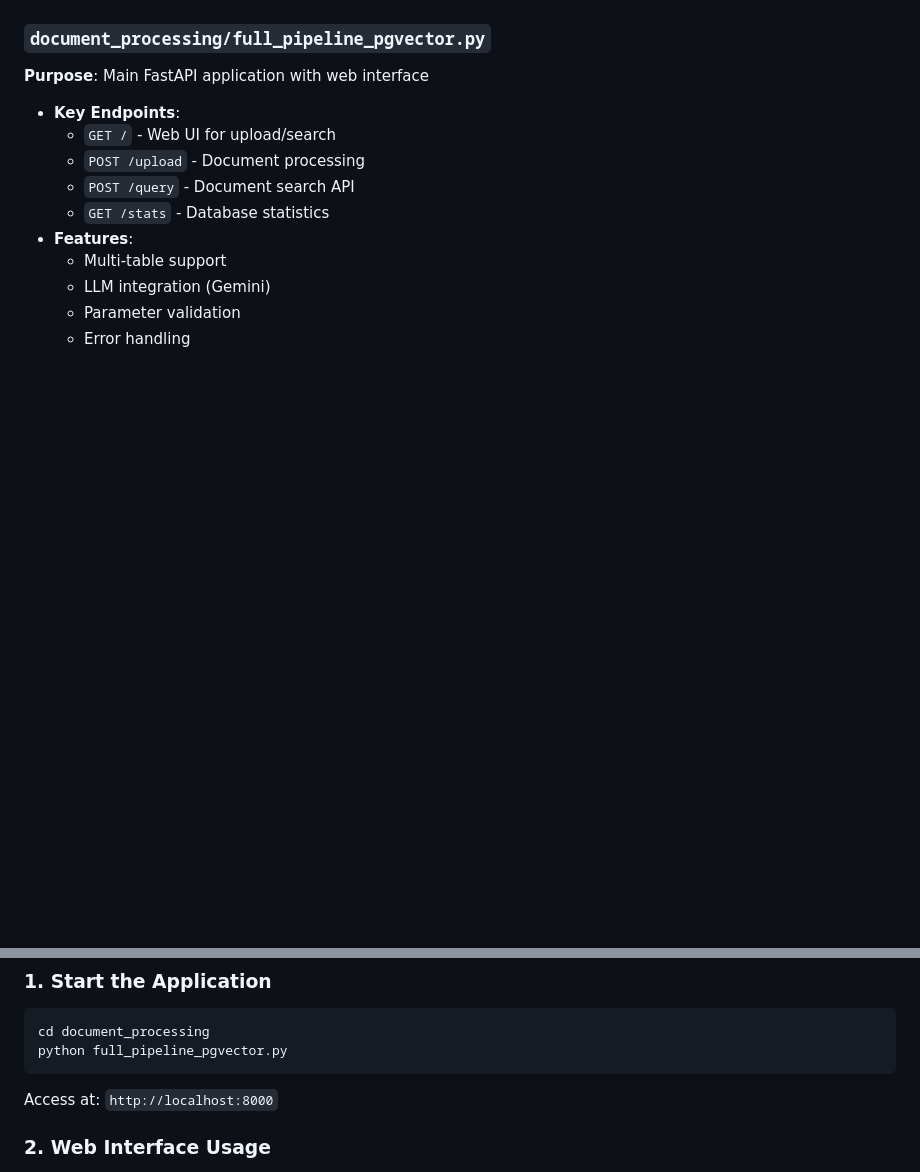
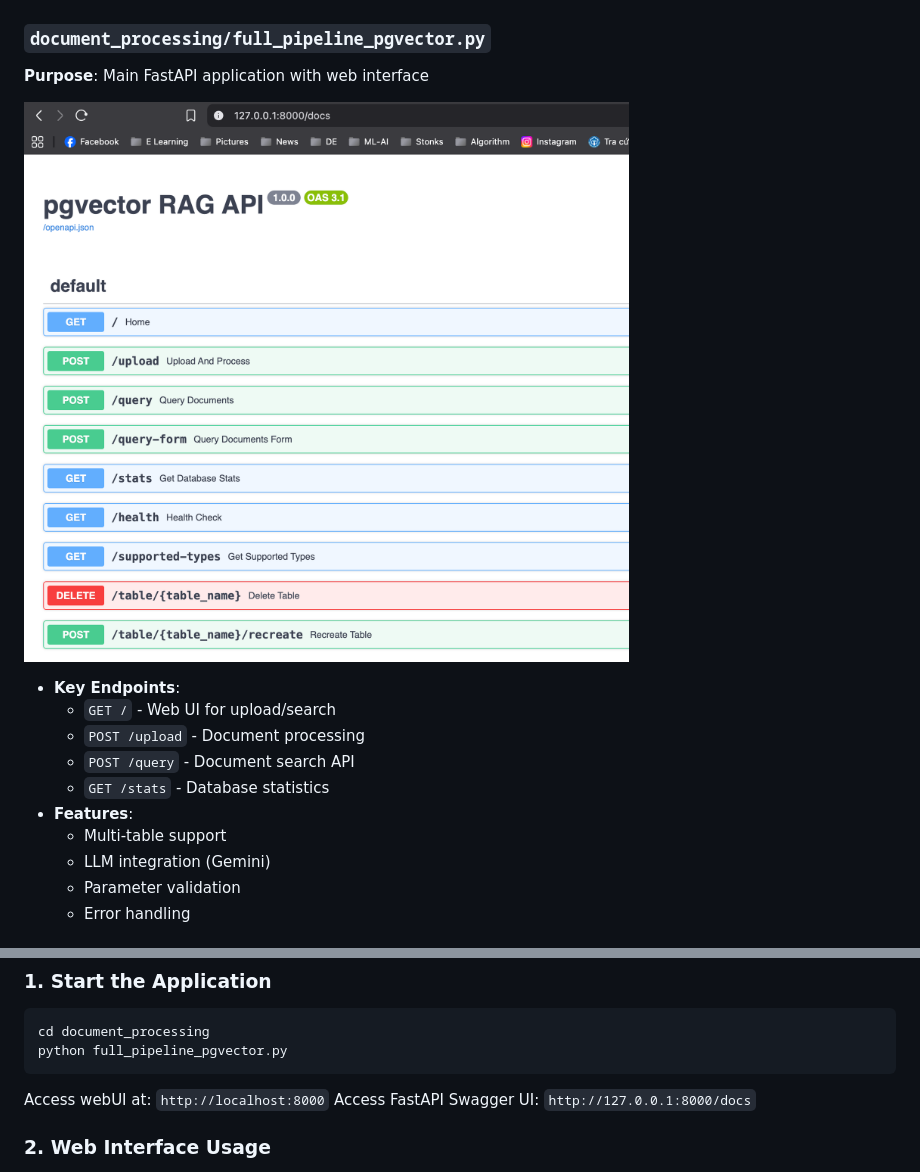
Before and after one commit to LongAiden/rag_with_llama, a Markdown page: README.md, 2 parts joined by grey strips. Drawn GitHub-style; pictures changed too: images/fastapi.png (added); blank space fills up the shorter version.

````diff
--- a/README.md
+++ b/README.md
@@ -78,6 +78,9 @@ rag_llama_index/
 
 ### `document_processing/full_pipeline_pgvector.py`
 **Purpose**: Main FastAPI application with web interface
+
+![MetaData](./images/fastapi.png)
+
 - **Key Endpoints**:
   - `GET /` - Web UI for upload/search
   - `POST /upload` - Document processing
@@ -103,7 +106,8 @@ rag_llama_index/
 cd document_processing
 python full_pipeline_pgvector.py
 ```
-Access at: `http://localhost:8000`
+Access webUI at: `http://localhost:8000`
+Access FastAPI Swagger UI: `http://127.0.0.1:8000/docs`
 
 ### 2. Web Interface Usage
 1. **Upload Documents**: Select PDF/TXT files, configure chunking parameters
````
Also changed, not shown: 2 other files.
